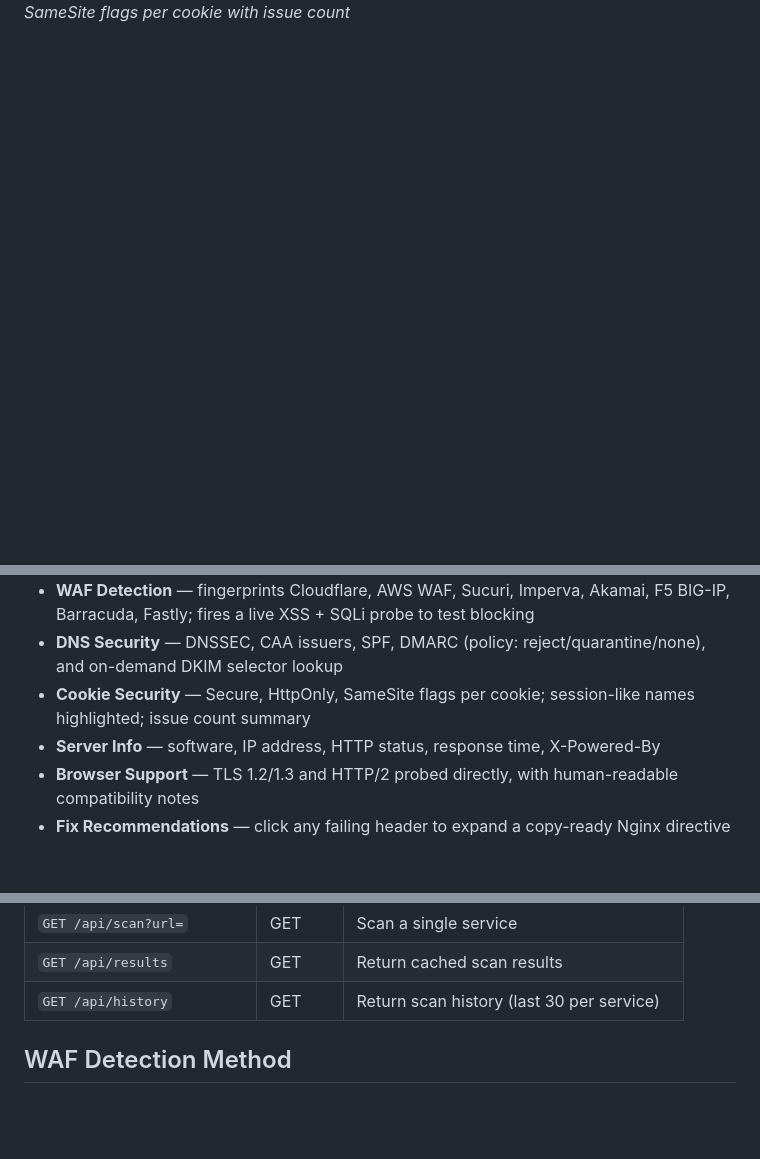
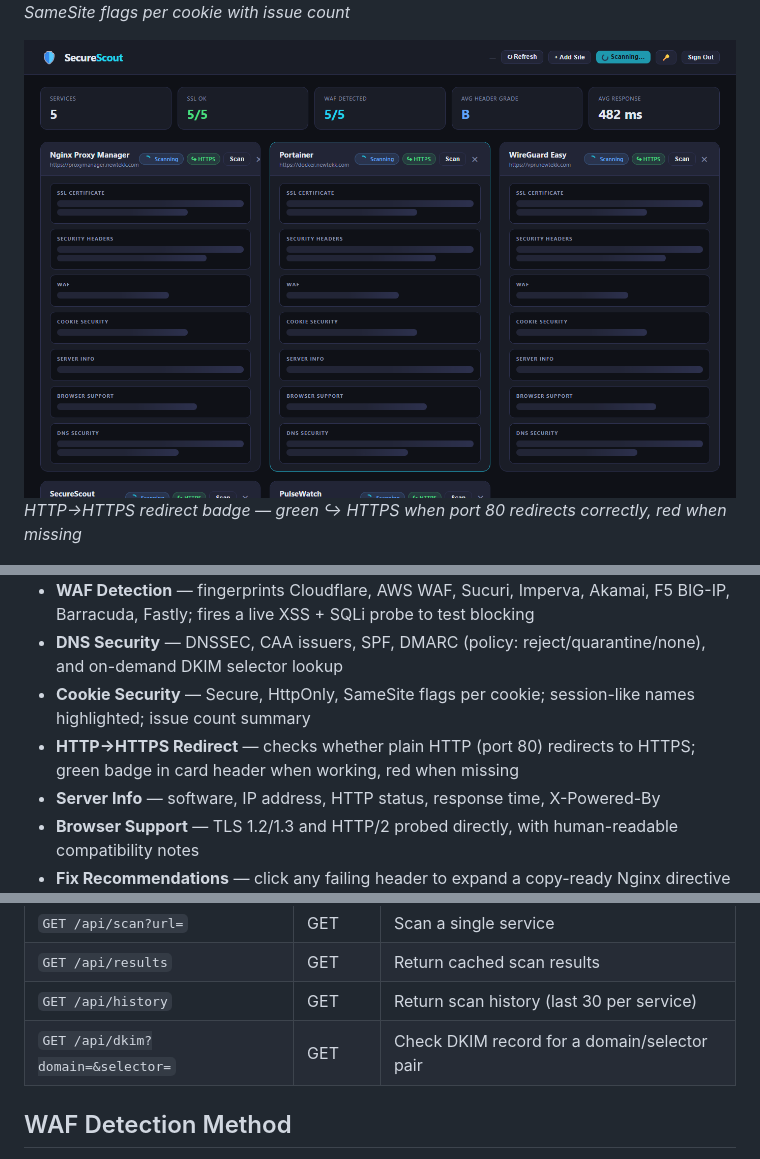
Before and after one commit to jerryhobson-datageek/securescout, a Markdown page: README.md, 3 parts joined by grey strips. GitHub-like rendering; pictures changed too: docs/screenshots/08_redirect_badge.png (added); blank space fills up the shorter version.

```diff
--- a/README.md
+++ b/README.md
@@ -18,6 +18,9 @@ A self-hosted security dashboard for monitoring your web services. Checks SSL ce
 ![Cookie Security](docs/screenshots/07_cookie_security.png)
 *Cookie Security — Secure, HttpOnly, SameSite flags per cookie with issue count*
 
+![HTTP→HTTPS Redirect](docs/screenshots/08_redirect_badge.png)
+*HTTP→HTTPS redirect badge — green ↪ HTTPS when port 80 redirects correctly, red when missing*
+
 ![Fix Recommendations](docs/screenshots/03_fix_recommendation.png)
 *Click any failing header to expand a copy-ready Nginx directive*
 
@@ -34,6 +37,7 @@ A self-hosted security dashboard for monitoring your web services. Checks SSL ce
 - **WAF Detection** — fingerprints Cloudflare, AWS WAF, Sucuri, Imperva, Akamai, F5 BIG-IP, Barracuda, Fastly; fires a live XSS + SQLi probe to test blocking
 - **DNS Security** — DNSSEC, CAA issuers, SPF, DMARC (policy: reject/quarantine/none), and on-demand DKIM selector lookup
 - **Cookie Security** — Secure, HttpOnly, SameSite flags per cookie; session-like names highlighted; issue count summary
+- **HTTP→HTTPS Redirect** — checks whether plain HTTP (port 80) redirects to HTTPS; green badge in card header when working, red when missing
 - **Server Info** — software, IP address, HTTP status, response time, X-Powered-By
 - **Browser Support** — TLS 1.2/1.3 and HTTP/2 probed directly, with human-readable compatibility notes
 - **Fix Recommendations** — click any failing header to expand a copy-ready Nginx directive
@@ -175,6 +179,7 @@ All endpoints except `/api/login`, `/api/setup`, and `/api/status` require a val
 | `GET /api/scan?url=` | GET | Scan a single service |
 | `GET /api/results` | GET | Return cached scan results |
 | `GET /api/history` | GET | Return scan history (last 30 per service) |
+| `GET /api/dkim?domain=&selector=` | GET | Check DKIM record for a domain/selector pair |
 
 ## WAF Detection Method
 
```
Also changed, not shown: docs/screenshots/08b_redirect_badge_card.png (added), 2 other files.
